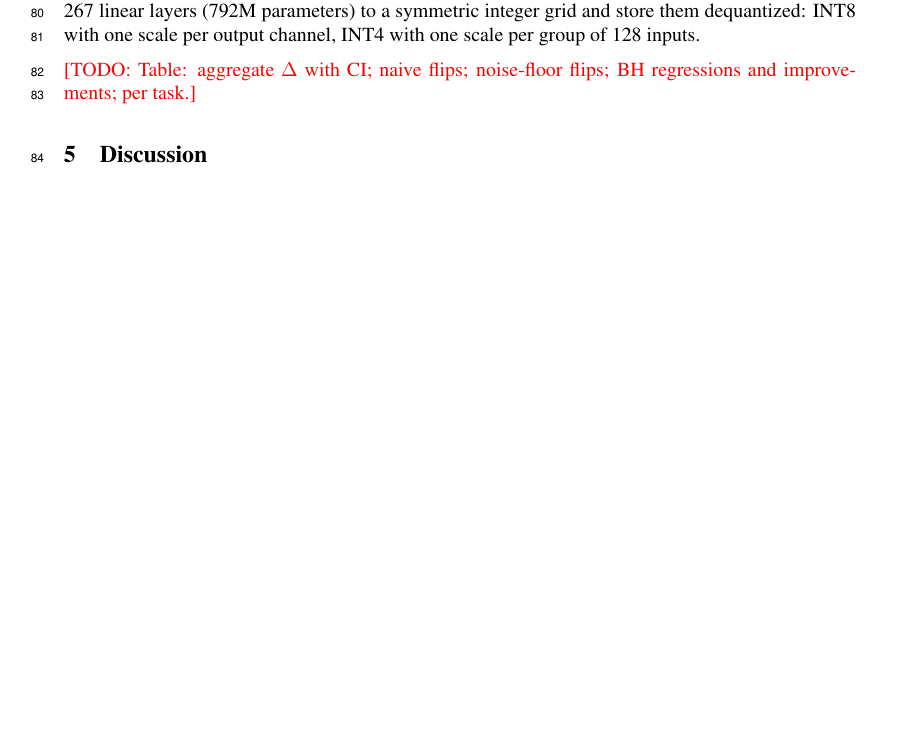
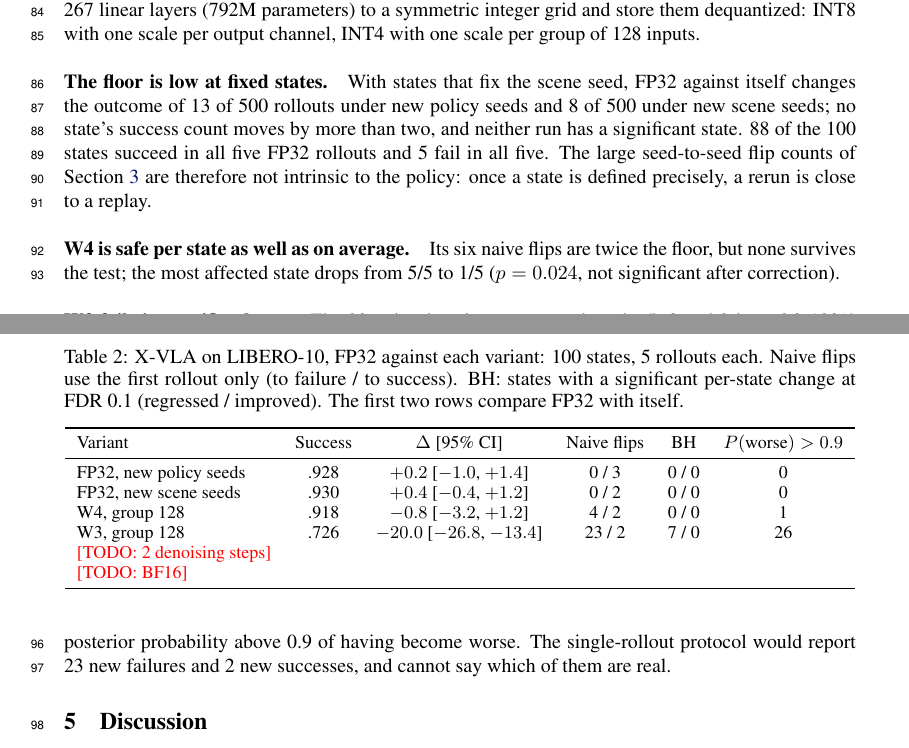
Before and after one commit to noteflowai/vla-regressions, a LaTeX paper (paper/latex/main.tex): part of page 3 of 5 before the commit and two parts of pages 3 and 4 of 5 after it, the two joined at a grey line, cut so that both start at the same text, the shorter picture padded with empty space. Compiled offline with pdfLaTeX.

Commit message:
W3 results; paper Sec. 4 table and text, abstract and contribution sentences
Co-Authored-By: Claude Opus 5.5 <noreply@anthropic.com>

```diff
--- a/paper/latex/main.tex
+++ b/paper/latex/main.tex
@@ -179,8 +185,43 @@ here. The quantized variants round all 267 linear layers (792M parameters) to a
 integer grid and store them dequantized: INT8 with one scale per output channel, INT4 with one
 scale per group of 128 inputs.
 
-\todo{Table: aggregate $\Delta$ with CI; naive flips; noise-floor flips; BH regressions and
-improvements; per task.}
+\begin{table}[t]
+  \centering
+  \small
+  \caption{X-VLA on LIBERO-10, FP32 against each variant: 100 states, 5 rollouts each. Naive
+  flips use the first rollout only (to failure / to success). BH: states with a significant
+  per-state change at FDR 0.1 (regressed / improved). The first two rows compare FP32 with
+  itself.}
+  \label{tab:xvla}
+  \begin{tabular}{lccccc}
+    \toprule
+    Variant & Success & $\Delta$ [95\% CI] & Naive flips & BH & $P(\text{worse})>0.9$ \\
+    \midrule
+    FP32, new policy seeds & .928 & $+0.2$ [$-1.0$, $+1.4$] & 0 / 3 & 0 / 0 & 0 \\
+    FP32, new scene seeds & .930 & $+0.4$ [$-0.4$, $+1.2$] & 0 / 2 & 0 / 0 & 0 \\
+    W4, group 128 & .918 & $-0.8$ [$-3.2$, $+1.2$] & 4 / 2 & 0 / 0 & 1 \\
+    W3, group 128 & .726 & $-20.0$ [$-26.8$, $-13.4$] & 23 / 2 & 7 / 0 & 26 \\
+    \todo{2 denoising steps} & & & & & \\
+    \todo{BF16} & & & & & \\
+    \bottomrule
+  \end{tabular}
+\end{table}
+
+\paragraph{The floor is low at fixed states.} With states that fix the scene seed, FP32 against
+itself changes the outcome of 13 of 500 rollouts under new policy seeds and 8 of 500 under new
+scene seeds; no state's success count moves by more than two, and neither run has a significant
+state. 88 of the 100 states succeed in all five FP32 rollouts and 5 fail in all five. The large
+seed-to-seed flip counts of Section~\ref{sec:floor} are therefore not intrinsic to the policy:
+once a state is defined precisely, a rerun is close to a replay.
+
+\paragraph{W4 is safe per state as well as on average.} Its six naive flips are twice the floor,
+but none survives the test; the most affected state drops from 5/5 to 1/5 ($p=0.024$, not
+significant after correction).
+
+\paragraph{W3 fails in specific places.} The 20-point drop is concentrated: tasks 5, 8 and 9 keep
+96--100\% while tasks 0, 4 and 7 lose 40--52 points. Seven states go from 5/5 to 0/5 and are
+flagged; 26 have posterior probability above 0.9 of having become worse. The single-rollout
+protocol would report 23 new failures and 2 new successes, and cannot say which of them are real.
 
 \section{Discussion}
 
```
Also changed, not shown: PLAN.md (+1 -1 lines), paper/latex/main.tex (10 more changed lines), 2 other files.
